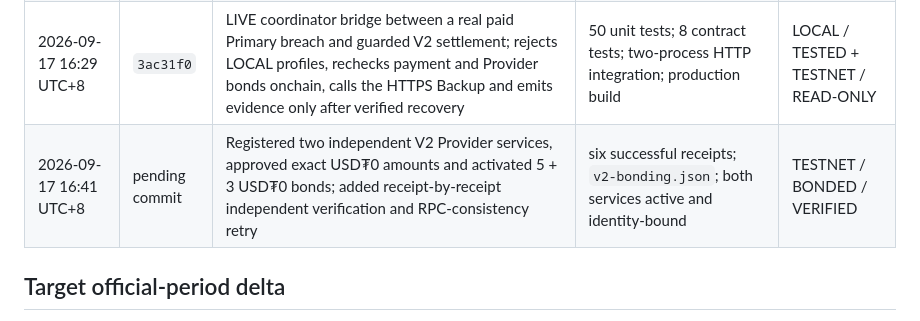
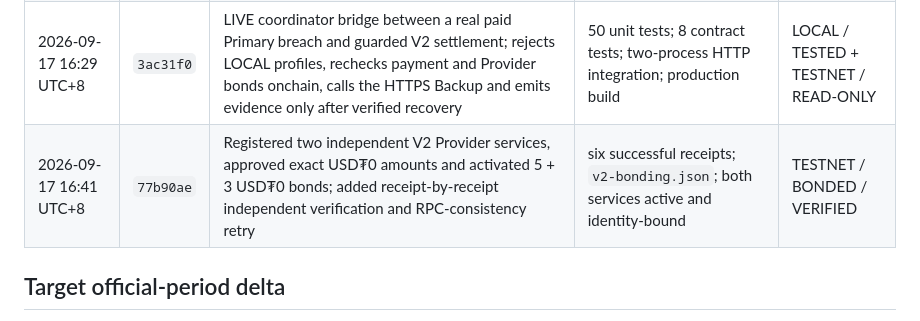
Before and after one commit to 0xCaptain888/relaybond-okx, a Markdown page: docs/official-build-period.md, the part around the change. GitHub-like rendering.

Commit message:
docs: pin v2 provider bonding milestone

```diff
--- a/docs/official-build-period.md
+++ b/docs/official-build-period.md
@@ -34,7 +34,7 @@ Routine redeployment of pre-build code will not be presented as a new feature.
 | 2026-09-17 15:56:07 UTC+8 | `2b4f7ad` | Guarded live V2 settlement executor; strict LIVE Evidence Pack binding; LOCAL-evidence rejection; onchain replay/bond checks; simulation and post-settlement buyer-balance invariants; exact six-transaction Provider registration plan | 47 unit tests; 8 contract tests; HTTP integration; `v2-bond-plan.json`; `v2-settlement-plan.json` | LOCAL / TESTED + TESTNET / READ-ONLY |
 | 2026-09-17 16:05 UTC+8 | `13ae6f0` | Fail-closed missing-evidence readiness: `settlement:v2:plan` now returns structured `ready: false` output instead of a filesystem exception and never broadcasts | 48 unit tests; CLI rehearsal with LIVE Evidence Pack absent | LOCAL / TESTED |
 | 2026-09-17 16:29 UTC+8 | `3ac31f0` | LIVE coordinator bridge between a real paid Primary breach and guarded V2 settlement; rejects LOCAL profiles, rechecks payment and Provider bonds onchain, calls the HTTPS Backup and emits evidence only after verified recovery | 50 unit tests; 8 contract tests; two-process HTTP integration; production build | LOCAL / TESTED + TESTNET / READ-ONLY |
-| 2026-09-17 16:41 UTC+8 | pending commit | Registered two independent V2 Provider services, approved exact USD₮0 amounts and activated 5 + 3 USD₮0 bonds; added receipt-by-receipt independent verification and RPC-consistency retry | six successful receipts; `v2-bonding.json`; both services active and identity-bound | TESTNET / BONDED / VERIFIED |
+| 2026-09-17 16:41 UTC+8 | `77b90ae` | Registered two independent V2 Provider services, approved exact USD₮0 amounts and activated 5 + 3 USD₮0 bonds; added receipt-by-receipt independent verification and RPC-consistency retry | six successful receipts; `v2-bonding.json`; both services active and identity-bound | TESTNET / BONDED / VERIFIED |
 
 ## Target official-period delta
 
```
